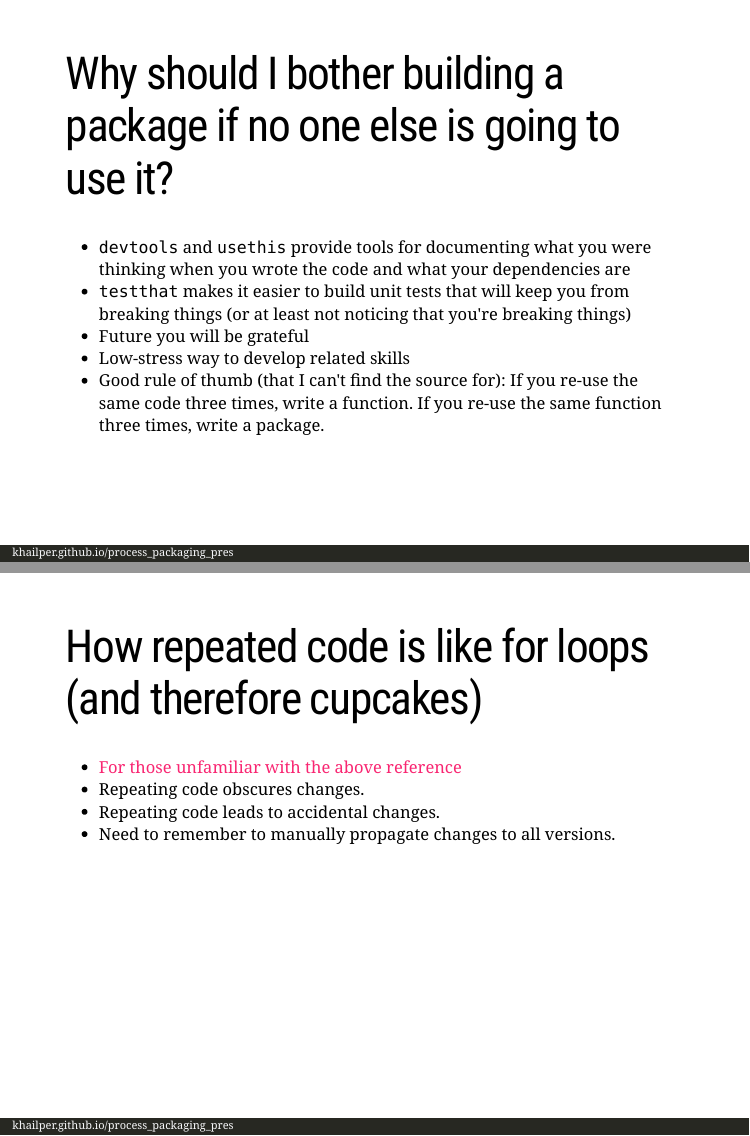
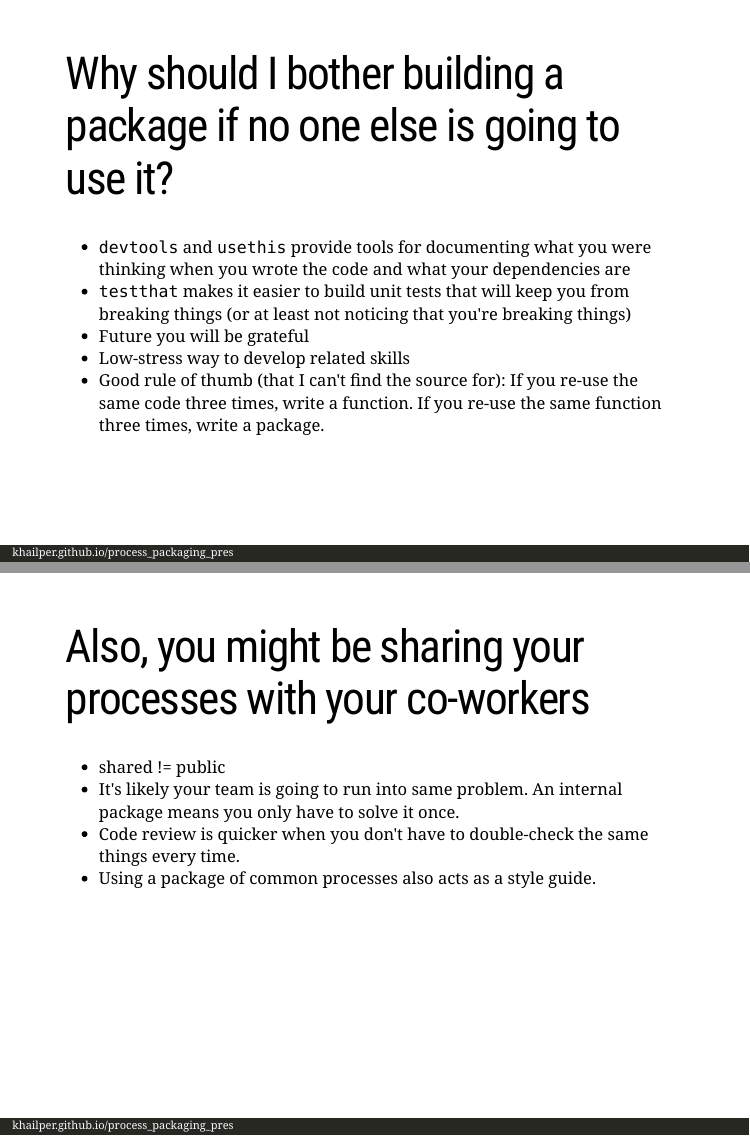
Before and after one commit to khailper/process_packaging_pres, an R Markdown document (index.Rmd): pages 4 and 5 of 14 before the commit and pages 4 and 5 of 15 after it, joined at a grey line. The pictures show the slides in the output file index.html that the author committed with the source; the slides are laid out offline by our stand-in for remark.js, each with all of its steps uncovered, in fonts that may differ from those the slides ask for, and without slide numbers, shadows or browser add-ons.

Commit message:
Another important set of points

```diff
--- a/index.Rmd
+++ b/index.Rmd
@@ -50,6 +50,15 @@ breaking things (or at least not noticing that you're breaking things)
 - Good rule of thumb (that I can't find the source for): If you re-use the same
 code three times, write a function. If you re-use the same function three times,
 write a package.
+
+---
+# Also, you might be sharing your processes with your co-workers
+- shared != public
+- It's likely your team is going to run into same problem. An internal package
+means you only have to solve it once.
+- Code review is quicker when you don't have to double-check the same things
+every time.
+- Using a package of common processes also acts as a style guide.
 
 ---
 # How repeated code is like for loops (and therefore cupcakes)
```
Also changed, not shown: index.html.
